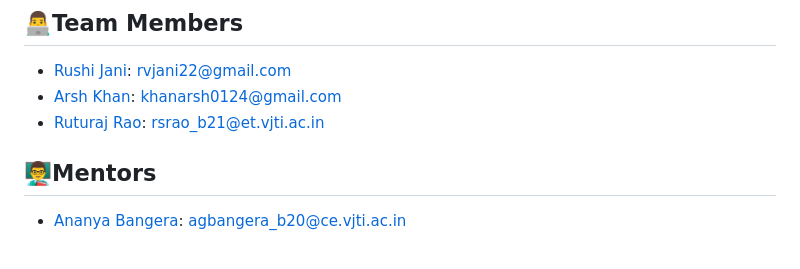
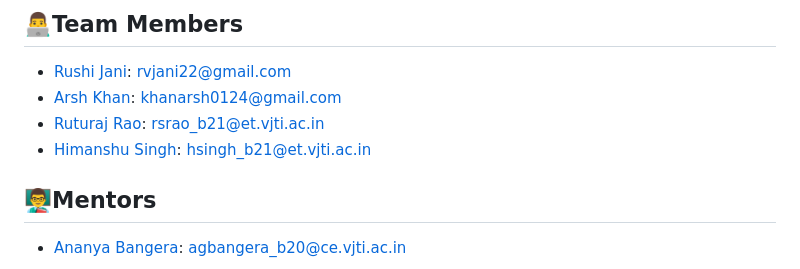
Before and after one commit to Arsh-Khan/Xplore-VJTI, a Markdown page: README.md, the part around the change. Drawn GitHub-style.

```diff
--- a/README.md
+++ b/README.md
@@ -208,6 +208,7 @@ A one stop location to cater to all needs of a freshie Or a seasoned VJTIian.
 - [Rushi Jani](https://github.com/Rushi-Jani): rvjani22@gmail.com
 - [Arsh Khan](https://github.com/Arsh-Khan): khanarsh0124@gmail.com
 - [Ruturaj Rao](https://github.com/Rutu2004): rsrao_b21@et.vjti.ac.in
+- [Himanshu Singh](https://github.com/Himanshu-singh04): hsingh_b21@et.vjti.ac.in
 
 ## 👨‍🏫Mentors
 
```
